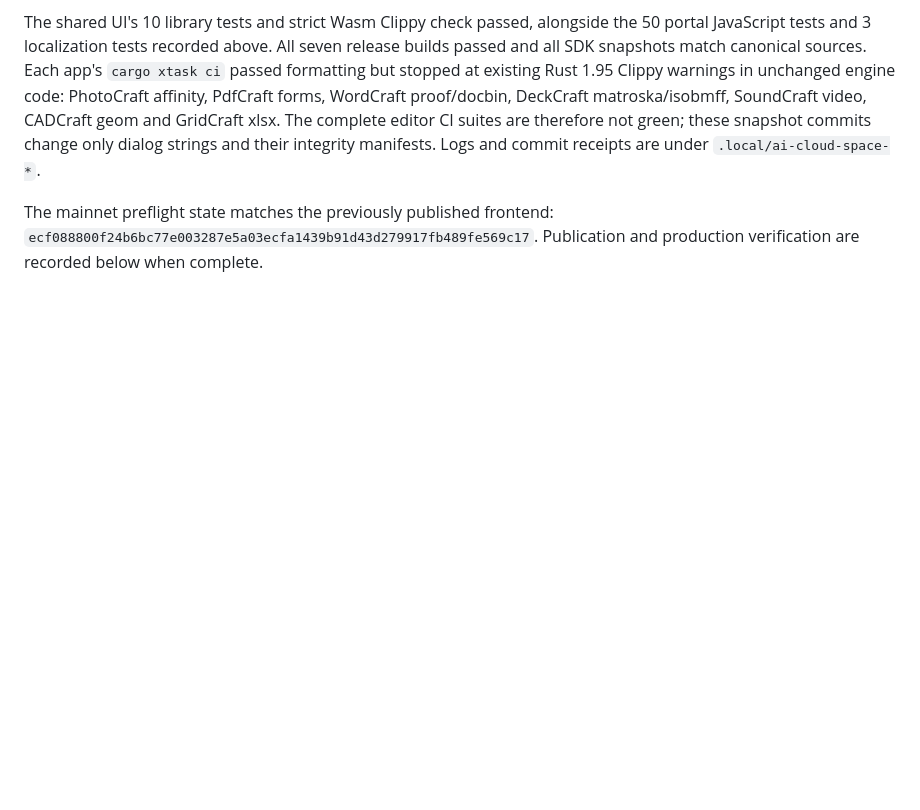
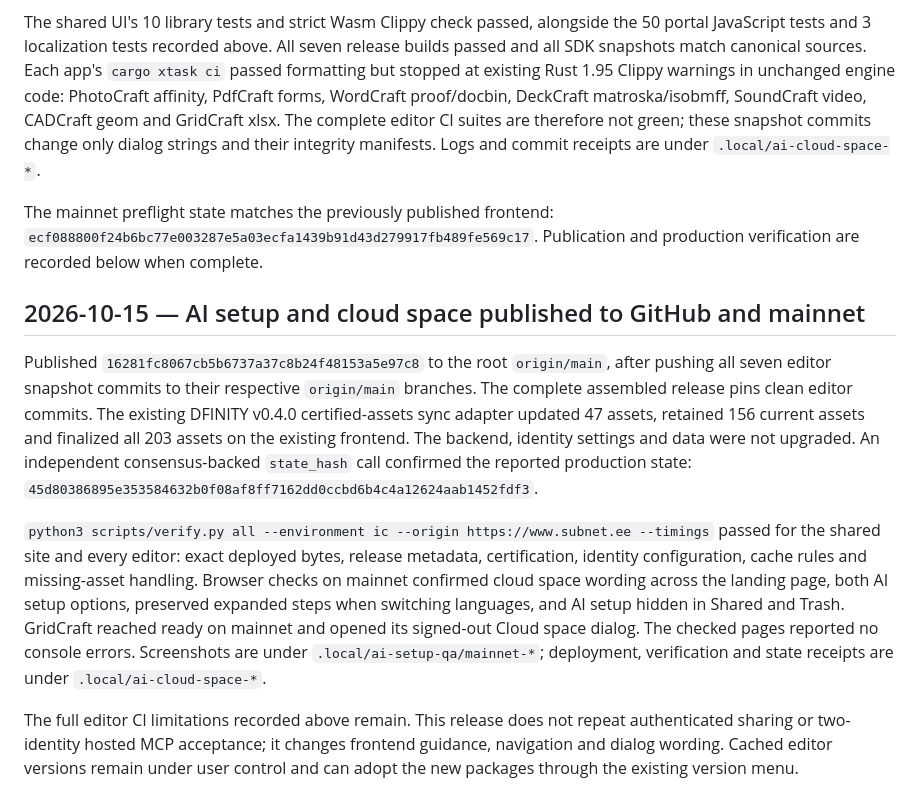
Before and after one commit to eerikpotter/subnet.ee, a Markdown page: docs/history.md, the part around the change. Rendered like a GitHub page; blank space fills up the shorter version.

Commit message:
Record verified AI setup and cloud space publication

```diff
--- a/docs/history.md
+++ b/docs/history.md
@@ -658,3 +658,29 @@ Logs and commit receipts are under `.local/ai-cloud-space-*`.
 The mainnet preflight state matches the previously published frontend:
 `ecf088800f24b6bc77e003287e5a03ecfa1439b91d43d279917fb489fe569c17`.
 Publication and production verification are recorded below when complete.
+
+## 2026-10-15 — AI setup and cloud space published to GitHub and mainnet
+
+Published `16281fc8067cb5b6737a37c8b24f48153a5e97c8` to the root
+`origin/main`, after pushing all seven editor snapshot commits to their respective
+`origin/main` branches. The complete assembled release pins clean editor commits.
+The existing DFINITY v0.4.0 certified-assets sync adapter updated 47 assets,
+retained 156 current assets and finalized all 203 assets on the existing frontend.
+The backend, identity settings and data were not upgraded. An independent
+consensus-backed `state_hash` call confirmed the reported production state:
+`45d80386895e353584632b0f08af8ff7162dd0ccbd6b4c4a12624aab1452fdf3`.
+
+`python3 scripts/verify.py all --environment ic --origin https://www.subnet.ee --timings`
+passed for the shared site and every editor: exact deployed bytes, release
+metadata, certification, identity configuration, cache rules and missing-asset
+handling. Browser checks on mainnet confirmed cloud space wording across the
+landing page, both AI setup options, preserved expanded steps when switching
+languages, and AI setup hidden in Shared and Trash. GridCraft reached ready on
+mainnet and opened its signed-out Cloud space dialog. The checked pages reported
+no console errors. Screenshots are under `.local/ai-setup-qa/mainnet-*`; deployment,
+verification and state receipts are under `.local/ai-cloud-space-*`.
+
+The full editor CI limitations recorded above remain. This release does not repeat
+authenticated sharing or two-identity hosted MCP acceptance; it changes frontend
+guidance, navigation and dialog wording. Cached editor versions remain under user
+control and can adopt the new packages through the existing version menu.
```
Also changed, not shown: docs/mcp.md (+1 -1 lines).
